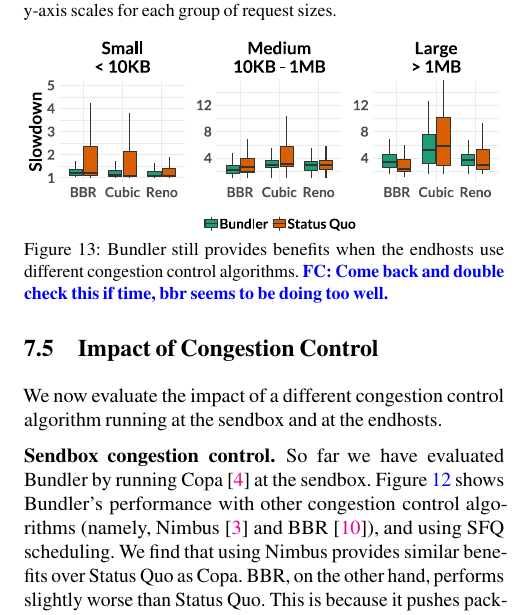
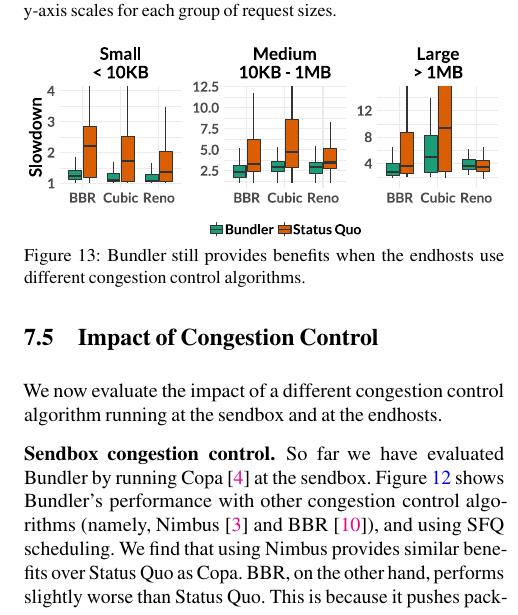
Before and after one commit to akshayknarayan/bundler-paper, a LaTeX paper (bundler-nsdi20.tex, which reads e2e.tex): part of one column of page 11 of 17, cut so that both start at the same text. Compiled offline with pdfLaTeX; a LaTeX package or settings file that is missing is left out.

Commit message:
update e2e exp fig

```diff
--- a/e2e.tex
+++ b/e2e.tex
@@ -5,6 +5,6 @@
 \includegraphics[width=\maxwidth]{figure/eval:e2e-1}
 
 \end{knitrout}
-    \caption{\name still provides benefits when the endhosts use different congestion control algorithms. \fc{Come back and double check this if time, bbr seems to be doing too well.}}
-    \label{fig:eval:e2e}
+    \caption{\name still provides benefits when the endhosts use different congestion control algorithms.}
+    \label{fig:eval:traffic}
 \end{figure}
```
Also changed, not shown: figure/eval:e2e-1.pdf, 1 other file.
